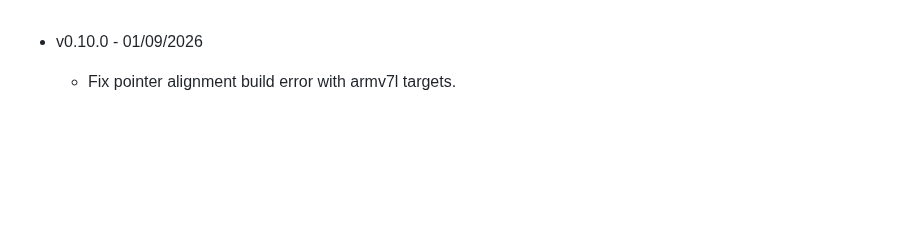
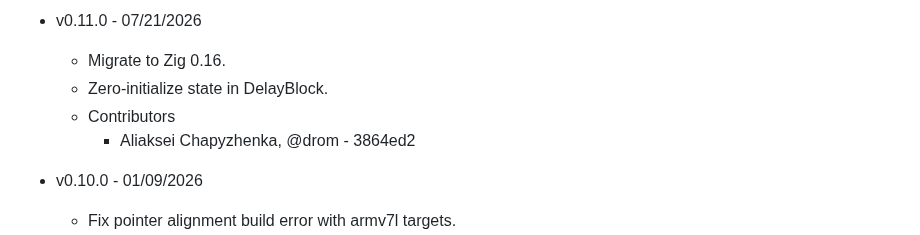
Before and after one commit to vsergeev/zigradio, a Markdown page: CHANGELOG.md, the part around the change. Drawn GitHub-style; blank space fills up the shorter version.

Commit message:
changelog: update with v0.11.0

```diff
--- a/CHANGELOG.md
+++ b/CHANGELOG.md
@@ -1,3 +1,9 @@
+* v0.11.0 - 07/21/2026
+    * Migrate to Zig 0.16.
+    * Zero-initialize state in DelayBlock.
+    * Contributors
+        * Aliaksei Chapyzhenka, @drom - 3864ed2
+
 * v0.10.0 - 01/09/2026
     * Fix pointer alignment build error with armv7l targets.
     * Add `device_serial` option to RtlSdrSource.
```
